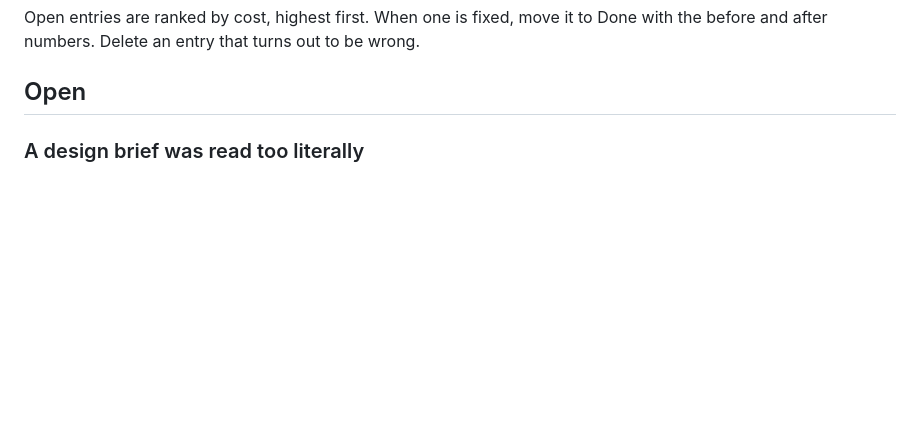
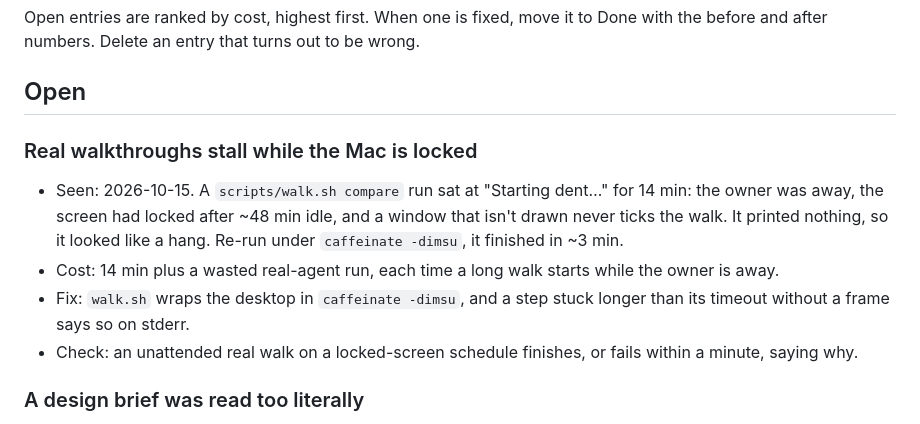
Before and after one commit to SarimDEV/dent, a Markdown page: docs/workflow-log.md, the part around the change. GitHub-like rendering; blank space fills up the shorter version.

Commit message:
Workflow log: real walkthroughs stall while the Mac is locked
Co-Authored-By: Claude Opus 5.5 <noreply@anthropic.com>

```diff
--- a/docs/workflow-log.md
+++ b/docs/workflow-log.md
@@ -27,6 +27,12 @@ Anything that costs time or quality and would happen again:
 Open entries are ranked by cost, highest first. When one is fixed, move it to Done with the before and after numbers. Delete an entry that turns out to be wrong.
 
 ## Open
+
+### Real walkthroughs stall while the Mac is locked
+- Seen: 2026-10-15. A `scripts/walk.sh compare` run sat at "Starting dent…" for 14 min: the owner was away, the screen had locked after ~48 min idle, and a window that isn't drawn never ticks the walk. It printed nothing, so it looked like a hang. Re-run under `caffeinate -dimsu`, it finished in ~3 min.
+- Cost: 14 min plus a wasted real-agent run, each time a long walk starts while the owner is away.
+- Fix: `walk.sh` wraps the desktop in `caffeinate -dimsu`, and a step stuck longer than its timeout without a frame says so on stderr.
+- Check: an unattended real walk on a locked-screen schedule finishes, or fails within a minute, saying why.
 
 ### A design brief was read too literally
 - Seen: 2026-10-15. Asked to make the chat feel like Claude desktop's, the work started on Markdown typography; the owner meant the whole feel of an agent at work (tool calls, the working line, rhythm). One research run (~10 min) was redirected and then restarted with a rewritten brief.
```
